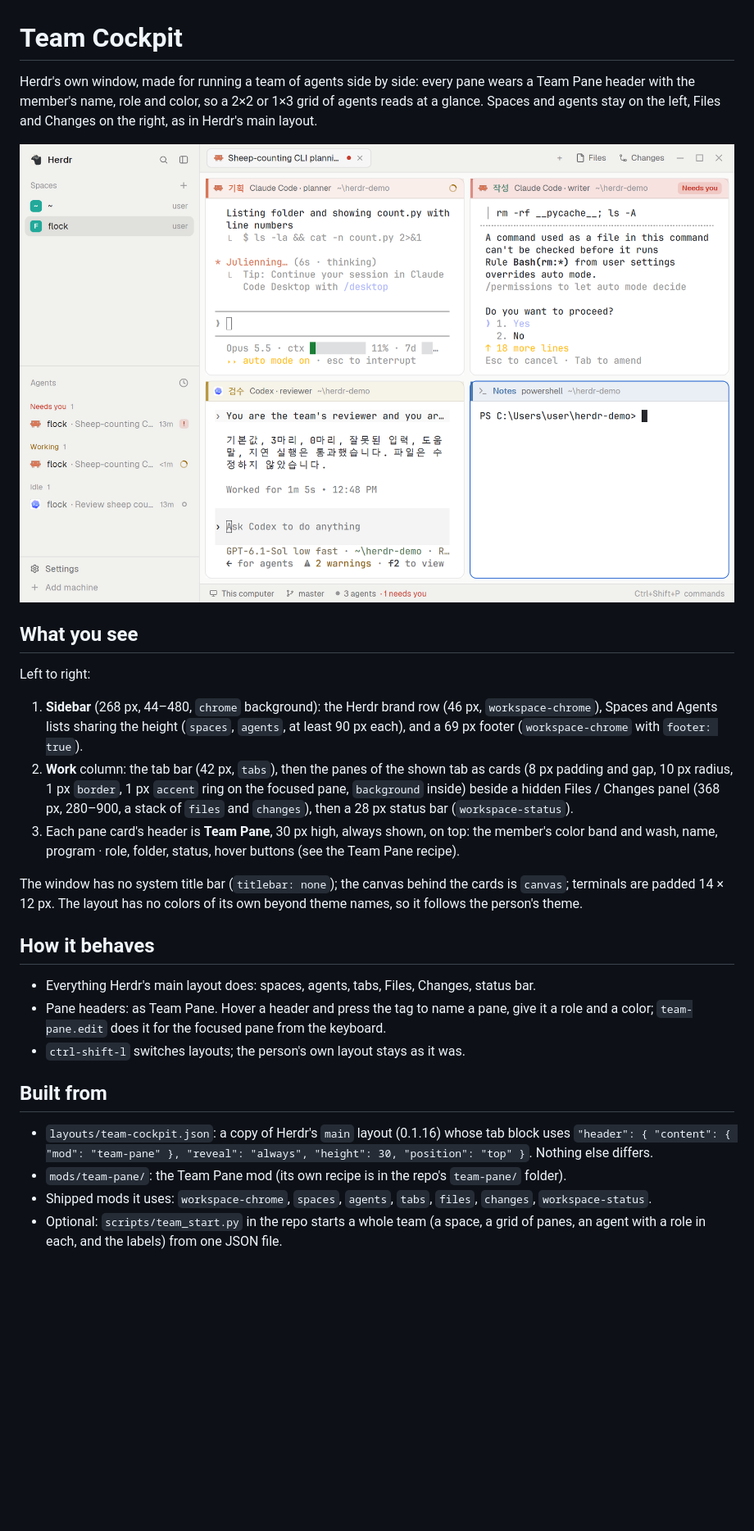
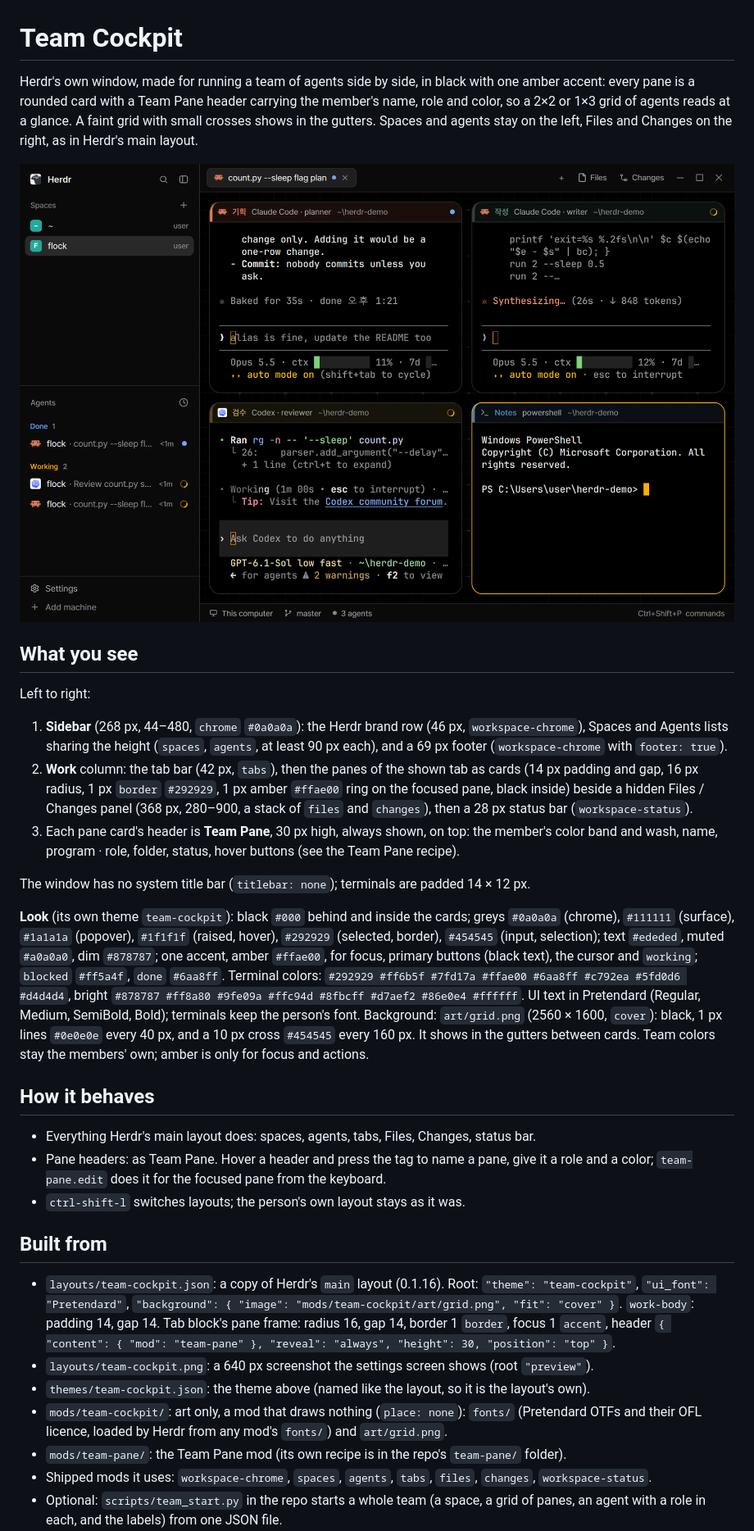
Before and after one commit to gbrinan/herdr-team-pane, a Markdown page: team-cockpit/RECIPE.md, the part around one of its changes. Shown at 82% size. Rendered like a GitHub page; pictures changed too: team-cockpit/preview.png; blank space fills up the shorter version.

```diff
--- a/team-cockpit/RECIPE.md
+++ b/team-cockpit/RECIPE.md
@@ -1,8 +1,10 @@
 # Team Cockpit
 
-Herdr's own window, made for running a team of agents side by side: every pane wears a Team Pane
-header with the member's name, role and color, so a 2×2 or 1×3 grid of agents reads at a glance.
-Spaces and agents stay on the left, Files and Changes on the right, as in Herdr's main layout.
+Herdr's own window, made for running a team of agents side by side, in black with one amber
+accent: every pane is a rounded card with a Team Pane header carrying the member's name, role and
+color, so a 2×2 or 1×3 grid of agents reads at a glance. A faint grid with small crosses shows in
+the gutters. Spaces and agents stay on the left, Files and Changes on the right, as in Herdr's
+main layout.
 
 ![Team Cockpit](preview.png)
 
@@ -10,19 +12,28 @@ Spaces and agents stay on the left, Files and Changes on the right, as in Herdr'
 
 Left to right:
 
-1. **Sidebar** (268 px, 44–480, `chrome` background): the Herdr brand row (46 px,
+1. **Sidebar** (268 px, 44–480, `chrome` `#0a0a0a`): the Herdr brand row (46 px,
    `workspace-chrome`), Spaces and Agents lists sharing the height (`spaces`, `agents`, at least
    90 px each), and a 69 px footer (`workspace-chrome` with `footer: true`).
 2. **Work** column: the tab bar (42 px, `tabs`), then the panes of the shown tab as cards
-   (8 px padding and gap, 10 px radius, 1 px `border`, 1 px `accent` ring on the focused pane,
-   `background` inside) beside a hidden Files / Changes panel (368 px, 280–900, a stack of
+   (14 px padding and gap, 16 px radius, 1 px `border` `#292929`, 1 px amber `#ffae00` ring on the
+   focused pane, black inside) beside a hidden Files / Changes panel (368 px, 280–900, a stack of
    `files` and `changes`), then a 28 px status bar (`workspace-status`).
 3. Each pane card's header is **Team Pane**, 30 px high, always shown, on top: the member's color
    band and wash, name, program · role, folder, status, hover buttons (see the Team Pane recipe).
 
-The window has no system title bar (`titlebar: none`); the canvas behind the cards is `canvas`;
-terminals are padded 14 × 12 px. The layout has no colors of its own beyond theme names, so it
-follows the person's theme.
+The window has no system title bar (`titlebar: none`); terminals are padded 14 × 12 px.
+
+**Look** (its own theme `team-cockpit`): black `#000` behind and inside the cards; greys `#0a0a0a`
+(chrome), `#111111` (surface), `#1a1a1a` (popover), `#1f1f1f` (raised, hover), `#292929`
+(selected, border), `#454545` (input, selection); text `#ededed`, muted `#a0a0a0`, dim `#878787`;
+one accent, amber `#ffae00`, for focus, primary buttons (black text), the cursor and `working`;
+`blocked` `#ff5a4f`, `done` `#6aa8ff`. Terminal colors: `#292929 #ff6b5f #7fd17a #ffae00 #6aa8ff
+#c792ea #5fd0d6 #d4d4d4`, bright `#878787 #ff8a80 #9fe09a #ffc94d #8fbcff #d7aef2 #86e0e4 #ffffff`.
+UI text in Pretendard (Regular, Medium, SemiBold, Bold); terminals keep the person's font.
+Background: `art/grid.png` (2560 × 1600, `cover`): black, 1 px lines `#0e0e0e` every 40 px, and a
+10 px cross `#454545` every 160 px. It shows in the gutters between cards. Team colors stay the
+members' own; amber is only for focus and actions.
 
 ## How it behaves
 
@@ -33,9 +44,15 @@ follows the person's theme.
 
 ## Built from
 
-- `layouts/team-cockpit.json`: a copy of Herdr's `main` layout (0.1.16) whose tab block uses
-  `"header": { "content": { "mod": "team-pane" }, "reveal": "always", "height": 30,
-  "position": "top" }`. Nothing else differs.
+- `layouts/team-cockpit.json`: a copy of Herdr's `main` layout (0.1.16). Root: `"theme":
+  "team-cockpit"`, `"ui_font": "Pretendard"`, `"background": { "image":
+  "mods/team-cockpit/art/grid.png", "fit": "cover" }`. `work-body`: padding 14, gap 14. Tab
+  block's pane frame: radius 16, gap 14, border 1 `border`, focus 1 `accent`, header
+  `{ "content": { "mod": "team-pane" }, "reveal": "always", "height": 30, "position": "top" }`.
+- `layouts/team-cockpit.png`: a 640 px screenshot the settings screen shows (root `"preview"`).
+- `themes/team-cockpit.json`: the theme above (named like the layout, so it is the layout's own).
+- `mods/team-cockpit/`: art only, a mod that draws nothing (`place: none`): `fonts/` (Pretendard
+  OTFs and their OFL licence, loaded by Herdr from any mod's `fonts/`) and `art/grid.png`.
 - `mods/team-pane/`: the Team Pane mod (its own recipe is in the repo's `team-pane/` folder).
 - Shipped mods it uses: `workspace-chrome`, `spaces`, `agents`, `tabs`, `files`, `changes`,
   `workspace-status`.
```
Also changed, not shown: other parts of team-cockpit/RECIPE.md (+3 -0 lines), README.md (+7 -2 lines), team-pane/RECIPE.md (+14 -5 lines), 14 other files.
